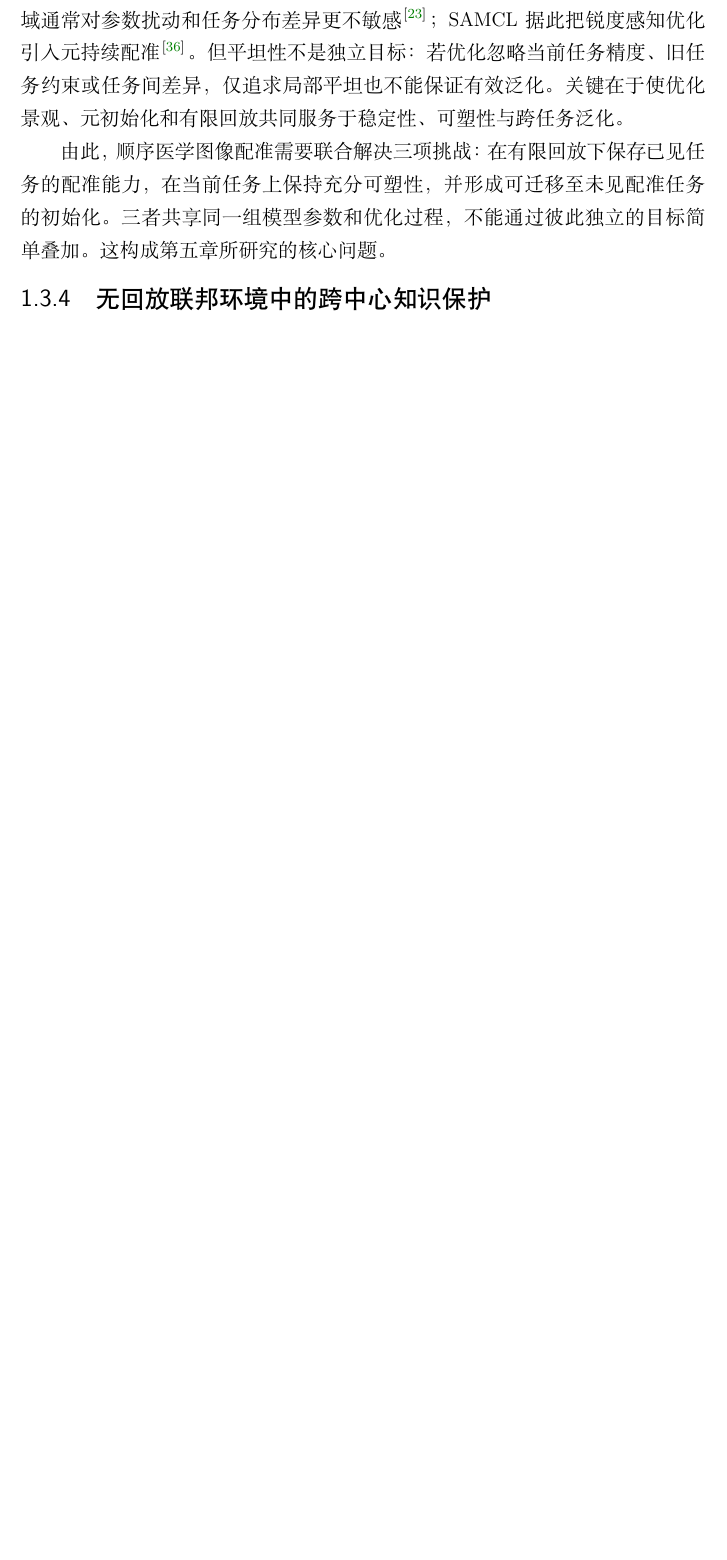
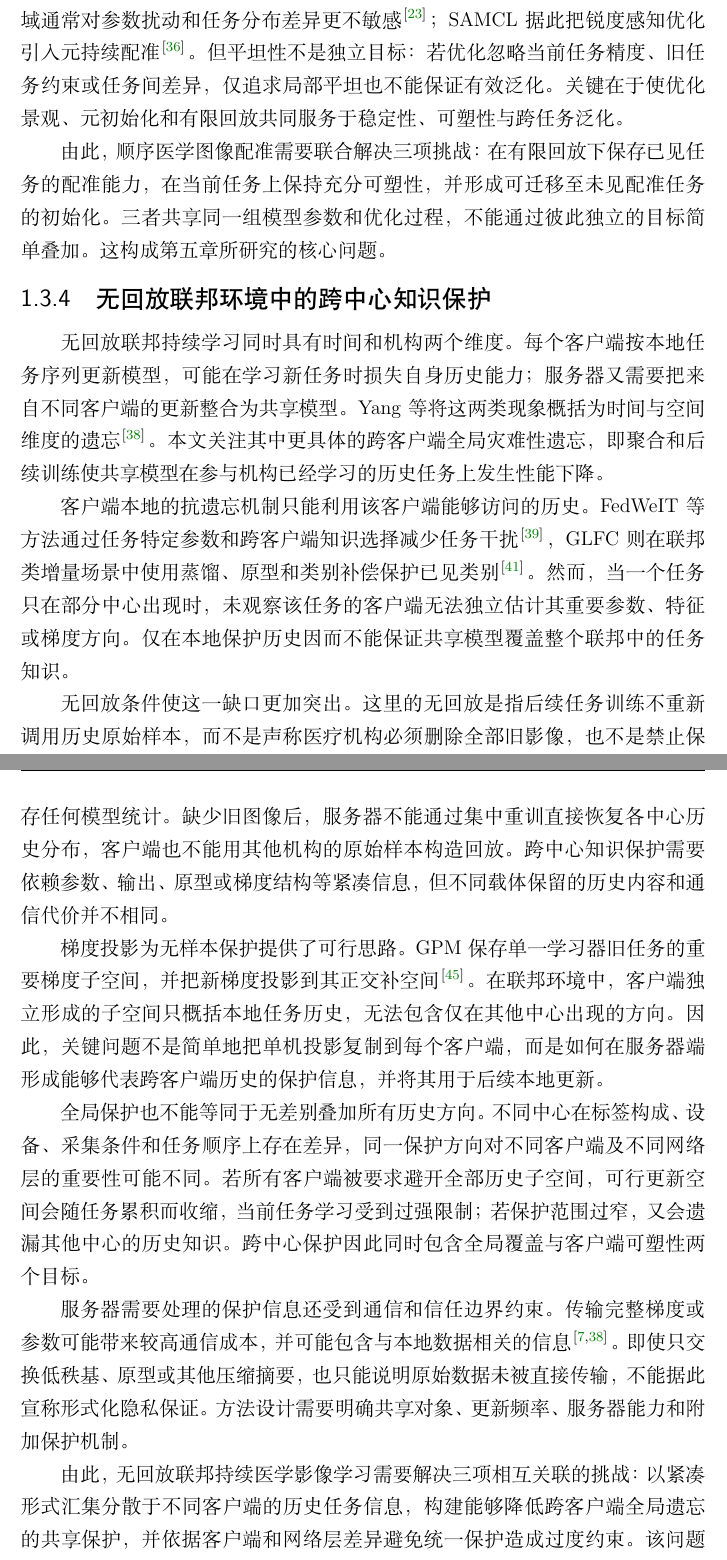
Before and after one commit to DLwbm123/phd-thesis, a LaTeX thesis (main.tex, which reads chapters/ch01_introduction.tex): part of page 29 of 53 before the commit and two parts of pages 29 and 30 of 53 after it, the two joined at a grey line, cut so that both start at the same text, the shorter picture padded with empty space. Compiled offline with XeLaTeX.

Commit message:
Sync Chapter 1 Section 1.3.4

```diff
--- a/chapters/ch01_introduction.tex
+++ b/chapters/ch01_introduction.tex
@@ -198,6 +198,20 @@ ZScribbleSeg 将研究重点进一步前移至涂鸦形式本身，分析标注
 \subsection{无回放联邦环境中的跨中心知识保护}
 \label{subsec:intro-challenge-fedsubmerge}
 
+无回放联邦持续学习同时具有时间和机构两个维度。每个客户端按本地任务序列更新模型，可能在学习新任务时损失自身历史能力；服务器又需要把来自不同客户端的更新整合为共享模型。Yang 等将这两类现象概括为时间与空间维度的遗忘\cite{yang2024fclsurvey}。本文关注其中更具体的跨客户端全局灾难性遗忘，即聚合和后续训练使共享模型在参与机构已经学习的历史任务上发生性能下降。
+
+客户端本地的抗遗忘机制只能利用该客户端能够访问的历史。FedWeIT 等方法通过任务特定参数和跨客户端知识选择减少任务干扰\cite{yoon2021fedweit}，GLFC 则在联邦类增量场景中使用蒸馏、原型和类别补偿保护已见类别\cite{dong2022glfc}。然而，当一个任务只在部分中心出现时，未观察该任务的客户端无法独立估计其重要参数、特征或梯度方向。仅在本地保护历史因而不能保证共享模型覆盖整个联邦中的任务知识。
+
+无回放条件使这一缺口更加突出。这里的无回放是指后续任务训练不重新调用历史原始样本，而不是声称医疗机构必须删除全部旧影像，也不是禁止保存任何模型统计。缺少旧图像后，服务器不能通过集中重训直接恢复各中心历史分布，客户端也不能用其他机构的原始样本构造回放。跨中心知识保护需要依赖参数、输出、原型或梯度结构等紧凑信息，但不同载体保留的历史内容和通信代价并不相同。
+
+梯度投影为无样本保护提供了可行思路。GPM 保存单一学习器旧任务的重要梯度子空间，并把新梯度投影到其正交补空间\cite{saha2021gpm}。在联邦环境中，客户端独立形成的子空间只概括本地任务历史，无法包含仅在其他中心出现的方向。因此，关键问题不是简单地把单机投影复制到每个客户端，而是如何在服务器端形成能够代表跨客户端历史的保护信息，并将其用于后续本地更新。
+
+全局保护也不能等同于无差别叠加所有历史方向。不同中心在标签构成、设备、采集条件和任务顺序上存在差异，同一保护方向对不同客户端及不同网络层的重要性可能不同。若所有客户端被要求避开全部历史子空间，可行更新空间会随任务累积而收缩，当前任务学习受到过强限制；若保护范围过窄，又会遗漏其他中心的历史知识。跨中心保护因此同时包含全局覆盖与客户端可塑性两个目标。
+
+服务器需要处理的保护信息还受到通信和信任边界约束。传输完整梯度或参数可能带来较高通信成本，并可能包含与本地数据相关的信息\cite{rieke2020future,yang2024fclsurvey}。即使只交换低秩基、原型或其他压缩摘要，也只能说明原始数据未被直接传输，不能据此宣称形式化隐私保证。方法设计需要明确共享对象、更新频率、服务器能力和附加保护机制。
+
+由此，无回放联邦持续医学影像学习需要解决三项相互关联的挑战：以紧凑形式汇集分散于不同客户端的历史任务信息，构建能够降低跨客户端全局遗忘的共享保护，并依据客户端和网络层差异避免统一保护造成过度约束。该问题要求在全局稳定性、本地可塑性、通信代价和信息暴露边界之间进行协调，构成第六章研究的核心出发点。
+
 \section{本文主要研究内容与创新点}
 \label{sec:intro-contributions}
 
```
